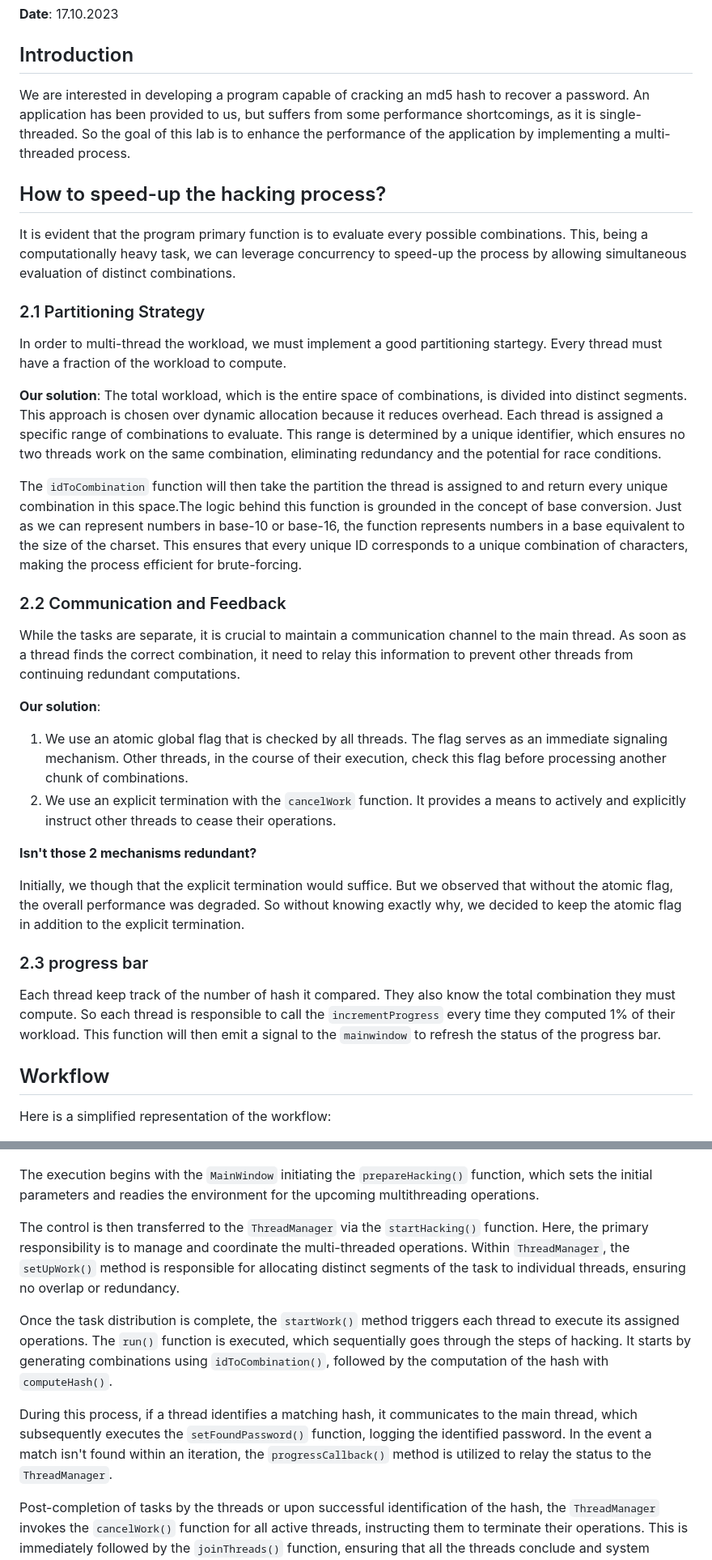
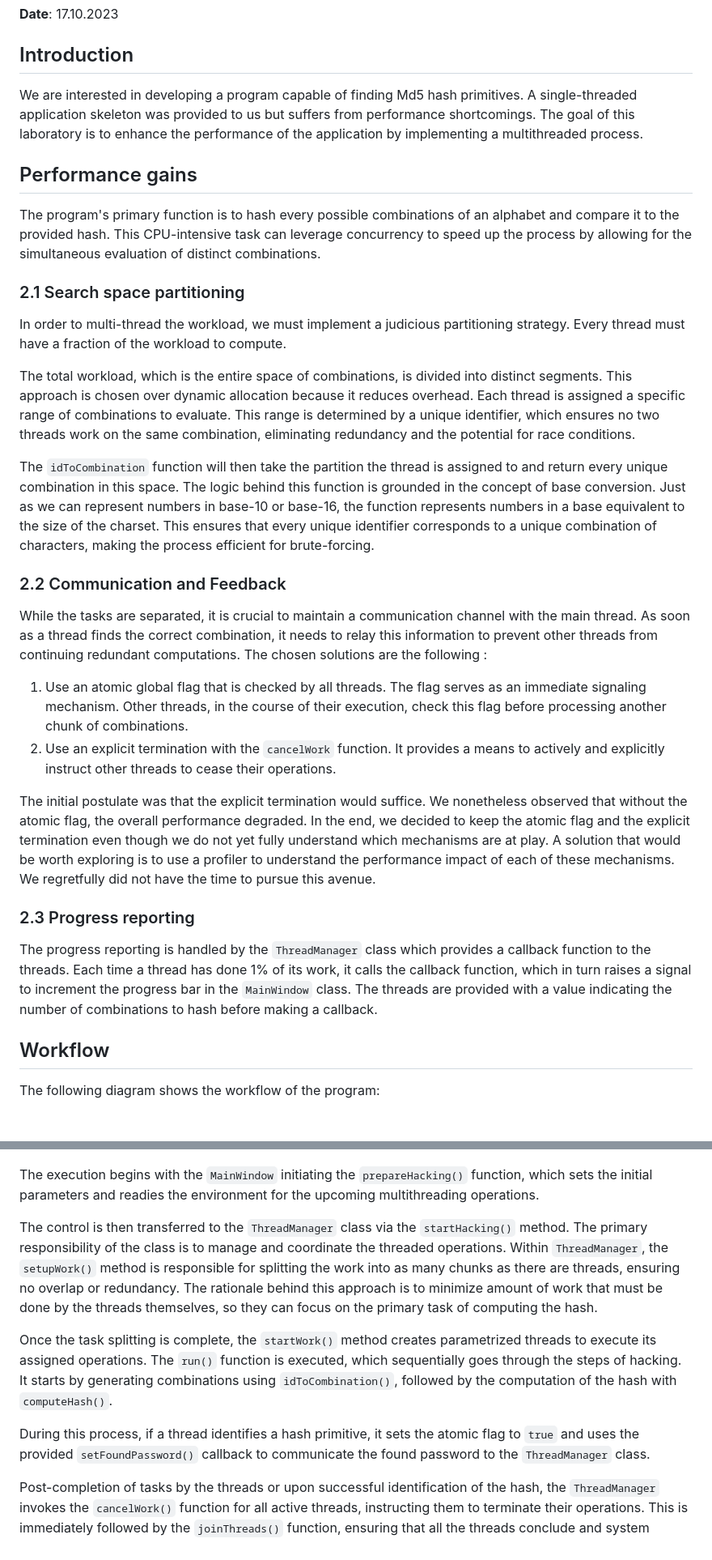
Before and after one commit to DrC0okie/HEIG_PCO_Labo2, a Markdown page: README.md, 2 parts joined by grey strips. Shown at 81% size. Rendered like a GitHub page.

Commit message:
doc: proofread report

```diff
--- a/README.md
+++ b/README.md
@@ -6,76 +6,84 @@
 
 ## Introduction
 
-We are interested in developing a program capable of cracking an md5 hash to recover a password. An application has been
-provided to us, but suffers from some performance shortcomings, as it is single-threaded. So the goal of this lab is to
-enhance the performance of the application by implementing a multi-threaded process.
+We are interested in developing a program capable of finding Md5 hash primitives. A single-threaded application skeleton
+was
+provided to us but suffers from performance shortcomings. The goal of this laboratory is to
+enhance the performance of the application by implementing a multithreaded process.
 
-## How to speed-up the hacking process?
+## Performance gains
 
-It is evident that the program primary function is to evaluate every possible combinations. This, being a
-computationally heavy task, we can leverage concurrency to speed-up the process by allowing simultaneous evaluation of
+The program's primary function is to hash every possible combinations of an alphabet and compare it to the provided
+hash.
+This CPU-intensive task can leverage concurrency to speed up the process by allowing for the simultaneous evaluation of
 distinct combinations.
 
-### 2.1 Partitioning Strategy
+### 2.1 Search space partitioning
 
-In order to multi-thread the workload, we must implement a good partitioning startegy. Every thread must have a fraction
+In order to multi-thread the workload, we must implement a judicious partitioning strategy. Every thread must have a
+fraction
 of the workload to compute.
 
-**Our solution**: The total workload, which is the entire space of combinations, is divided into distinct segments. This
+The total workload, which is the entire space of combinations, is divided into distinct segments. This
 approach is chosen over dynamic allocation because it reduces overhead. Each thread is assigned a specific range of
 combinations to evaluate. This range is determined by a unique identifier, which ensures no two threads work on the same
 combination, eliminating redundancy and the potential for race conditions.
 
 The `idToCombination` function will then take the partition the thread is assigned to and return every unique
-combination in this space.The logic behind this function is grounded in the concept of base conversion. Just as we can
+combination in this space. The logic behind this function is grounded in the concept of base conversion. Just as we can
 represent numbers in base-10 or base-16, the function represents numbers in a base equivalent to the size of the
-charset. This ensures that every unique ID corresponds to a unique combination of characters, making the process
+charset. This ensures that every unique identifier corresponds to a unique combination of characters, making the process
 efficient for brute-forcing.
 
 ### 2.2 Communication and Feedback
 
-While the tasks are separate, it is crucial to maintain a communication channel to the main thread. As soon as a thread
-finds the correct combination, it need to relay this information to prevent other threads from continuing redundant
-computations.
+While the tasks are separated, it is crucial to maintain a communication channel with the main thread. As soon as a
+thread
+finds the correct combination, it needs to relay this information to prevent other threads from continuing redundant
+computations. The chosen solutions are the following :
 
-**Our solution**:
-
-1. We use an atomic global flag that is checked by all threads. The flag serves as an immediate signaling mechanism.
+1. Use an atomic global flag that is checked by all threads. The flag serves as an immediate signaling mechanism.
    Other threads, in the course of their execution, check this flag before processing another chunk of combinations.
-2. We use an explicit termination with the `cancelWork` function. It provides a means to actively and explicitly
+2. Use an explicit termination with the `cancelWork` function. It provides a means to actively and explicitly
    instruct other threads to cease their operations.
 
-**Isn't those 2 mechanisms redundant?**
+The initial postulate was that the explicit termination would suffice. We nonetheless observed that without the atomic
+flag, the
+overall performance degraded. In the end, we decided to keep the atomic flag and the explicit termination even
+though we do not yet fully understand which mechanisms are at play. A solution that would be worth exploring is to use
+a profiler to understand the performance impact of each of these mechanisms. We regretfully did not have the time to
+pursue this avenue.
 
-Initially, we though that the explicit termination would suffice. But we observed that without the atomic flag, the
-overall performance was degraded. So without knowing exactly why, we decided to keep the atomic flag in addition to the
-explicit termination.
+### 2.3 Progress reporting
 
-### 2.3 progress bar
-
-Each thread keep track of the number of hash it compared. They also know the total combination they must compute. So each thread is responsible to call the `incrementProgress` every time they computed 1% of their workload. This function will then emit a signal to the `mainwindow` to refresh the status  of the progress bar.
+The progress reporting is handled by the `ThreadManager` class which provides a callback function to the threads. Each
+time a thread has done 1% of its work, it calls the callback function, which in turn raises a signal to increment the
+progress bar in the `MainWindow` class. The threads are provided with a value indicating the number of combinations to
+hash before making a callback.
 
 ## Workflow
 
-Here is a simplified representation of the workflow:
+The following diagram shows the workflow of the program:
 
 ![](figures/process_diagram.png)
 
 The execution begins with the `MainWindow` initiating the `prepareHacking()` function, which sets the initial parameters
 and readies the environment for the upcoming multithreading operations.
 
-The control is then transferred to the `ThreadManager` via the `startHacking()` function. Here, the primary
-responsibility is to manage and coordinate the multi-threaded operations. Within `ThreadManager`, the `setUpWork()`
-method is responsible for allocating distinct segments of the task to individual threads, ensuring no overlap or
-redundancy.
+The control is then transferred to the `ThreadManager` class via the `startHacking()` method. The primary
+responsibility of the class is to manage and coordinate the threaded operations. Within `ThreadManager`,
+the `setupWork()`
+method is responsible for splitting the work into as many chunks as there are threads, ensuring no overlap or
+redundancy. The rationale behind this approach is to minimize amount of work that must be done by the threads
+themselves,
+so they can focus on the primary task of computing the hash.
 
-Once the task distribution is complete, the `startWork()` method triggers each thread to execute its assigned
+Once the task splitting is complete, the `startWork()` method creates parametrized threads to execute its assigned
 operations. The `run()` function is executed, which sequentially goes through the steps of hacking. It starts by
 generating combinations using `idToCombination()`, followed by the computation of the hash with `computeHash()`.
 
-During this process, if a thread identifies a matching hash, it communicates to the main thread, which subsequently
-executes the `setFoundPassword()` function, logging the identified password. In the event a match isn't found within an
-iteration, the `progressCallback()` method is utilized to relay the status to the `ThreadManager`.
+During this process, if a thread identifies a hash primitive, it sets the atomic flag to `true` and uses the
+provided `setFoundPassword()` callback to communicate the found password to the `ThreadManager` class.
 
 Post-completion of tasks by the threads or upon successful identification of the hash, the `ThreadManager` invokes
 the `cancelWork()` function for all active threads, instructing them to terminate their operations. This is immediately
```
Also changed, not shown: other parts of README.md (+29 -29 lines).
